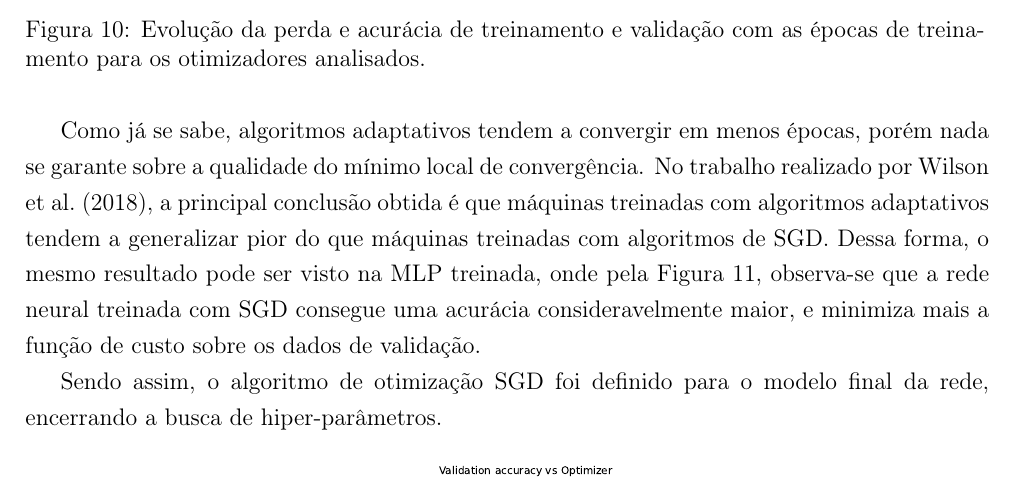
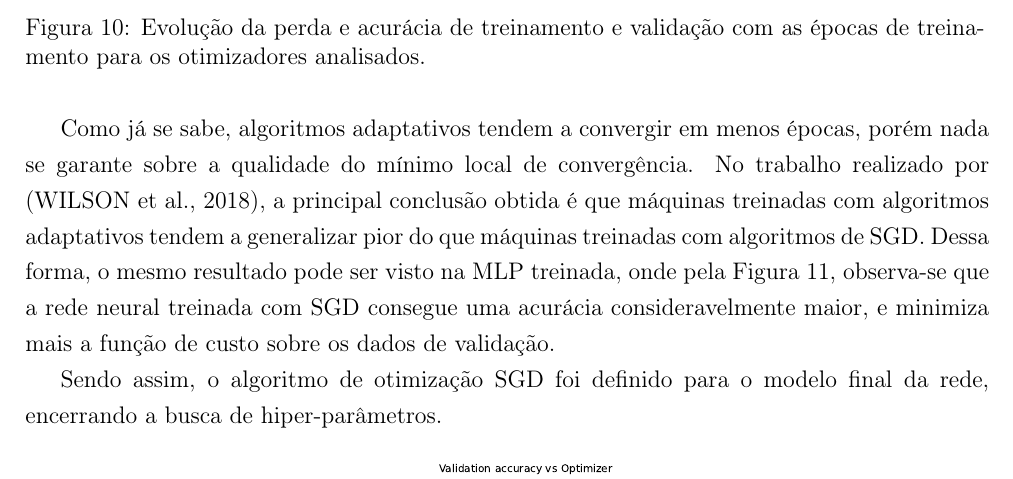
Before and after one commit to toffanetto/IA048_Project_1, a LaTeX document (3-Neural_Network/docs/IA048-Atividade_Redes_Neurais-Gabriel_Toffanetto/IA048-Atividade_Redes_Neurais-Gabriel_Toffanetto.tex, which reads 3-Neural_Network/docs/IA048-Atividade_Redes_Neurais-Gabriel_Toffanetto/corpo.tex): part of page 11 of 31, cut so that both start at the same text. Compiled offline with pdfLaTeX.

Commit message:
Final project init

```diff
--- a/3-Neural_Network/docs/IA048-Atividade_Redes_Neurais-Gabriel_Toffanetto/corpo.tex
+++ b/3-Neural_Network/docs/IA048-Atividade_Redes_Neurais-Gabriel_Toffanetto/corpo.tex
@@ -211,7 +211,7 @@ Dessa forma, a taxa de \textit{dropout} de 0,25 foi incorporada à rede MLP, e s
 	\label{fig:train_search_opt}
 \end{figure}
 
-	Como já se sabe, algoritmos adaptativos tendem a convergir em menos épocas, porém nada se garante sobre a qualidade do mínimo local de convergência. No trabalho realizado por \citeonline{wilson2018marginal}, a principal conclusão obtida é que máquinas treinadas com algoritmos adaptativos tendem a generalizar pior do que máquinas treinadas com algoritmos de SGD. Dessa forma, o mesmo resultado pode ser visto na MLP treinada, onde pela \autoref{fig:search_optimizer}, observa-se que a rede neural treinada com SGD consegue uma acurácia consideravelmente maior, e minimiza mais a função de custo sobre os dados de validação.
+	Como já se sabe, algoritmos adaptativos tendem a convergir em menos épocas, porém nada se garante sobre a qualidade do mínimo local de convergência. No trabalho realizado por \cite{wilson2018marginal}, a principal conclusão obtida é que máquinas treinadas com algoritmos adaptativos tendem a generalizar pior do que máquinas treinadas com algoritmos de SGD. Dessa forma, o mesmo resultado pode ser visto na MLP treinada, onde pela \autoref{fig:search_optimizer}, observa-se que a rede neural treinada com SGD consegue uma acurácia consideravelmente maior, e minimiza mais a função de custo sobre os dados de validação.
 
 	Sendo assim, o algoritmo de otimização SGD foi definido para o modelo final da rede, encerrando a busca de hiper-parâmetros.
 
```
Also changed, not shown: 3-Neural_Network/README.md (added), 3-Neural_Network/docs/IA048-Atividade_Redes_Neurais-Gabriel_Toffanetto/IA048-Atividade_Redes_Neurais-Gabriel_Toffanetto.pdf.
